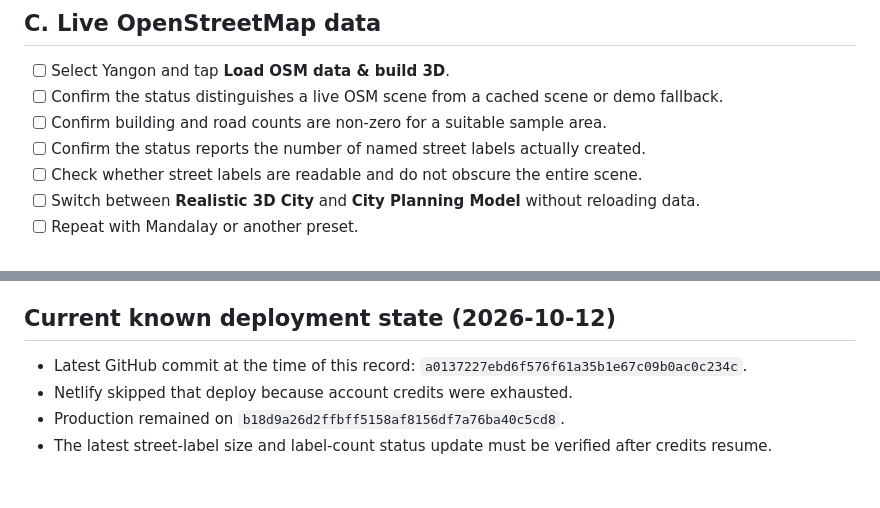
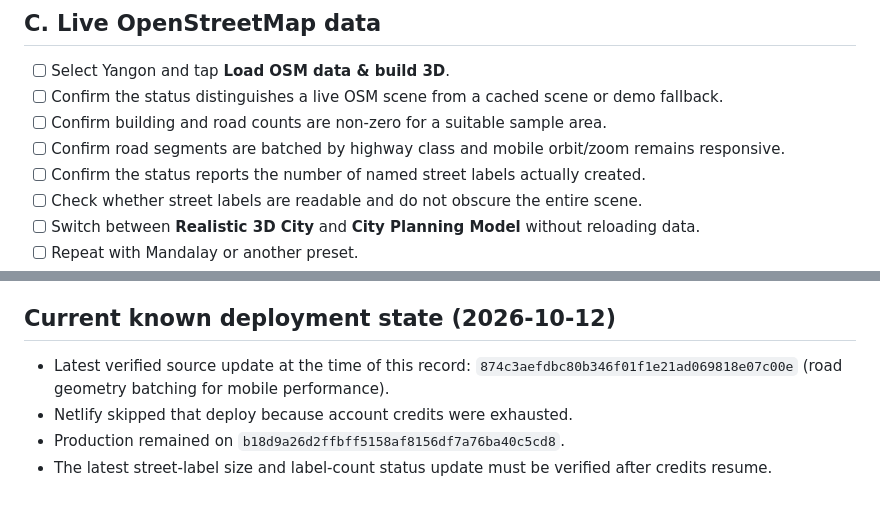
Before and after one commit to thuyainminnyo-hub/kmh-osm-3d-city-map-, a Markdown page: docs/QA_CHECKLIST.md, 2 parts joined by grey strips. GitHub-like rendering.

Commit message:
Add mobile performance verification to QA checklist

```diff
--- a/docs/QA_CHECKLIST.md
+++ b/docs/QA_CHECKLIST.md
@@ -22,6 +22,7 @@ Use this checklist after a source change and again after a successful production
 - [ ] Select Yangon and tap **Load OSM data & build 3D**.
 - [ ] Confirm the status distinguishes a live OSM scene from a cached scene or demo fallback.
 - [ ] Confirm building and road counts are non-zero for a suitable sample area.
+- [ ] Confirm road segments are batched by highway class and mobile orbit/zoom remains responsive.
 - [ ] Confirm the status reports the number of named street labels actually created.
 - [ ] Check whether street labels are readable and do not obscure the entire scene.
 - [ ] Switch between **Realistic 3D City** and **City Planning Model** without reloading data.
@@ -71,7 +72,7 @@ Record after testing:
 
 ## Current known deployment state (2026-10-12)
 
-- Latest GitHub commit at the time of this record: `a0137227ebd6f576f61a35b1e67c09b0ac0c234c`.
+- Latest verified source update at the time of this record: `874c3aefdbc80b346f01f1e21ad069818e07c00e` (road geometry batching for mobile performance).
 - Netlify skipped that deploy because account credits were exhausted.
 - Production remained on `b18d9a26d2ffbff5158af8156df7a76ba40c5cd8`.
 - The latest street-label size and label-count status update must be verified after credits resume.
```
